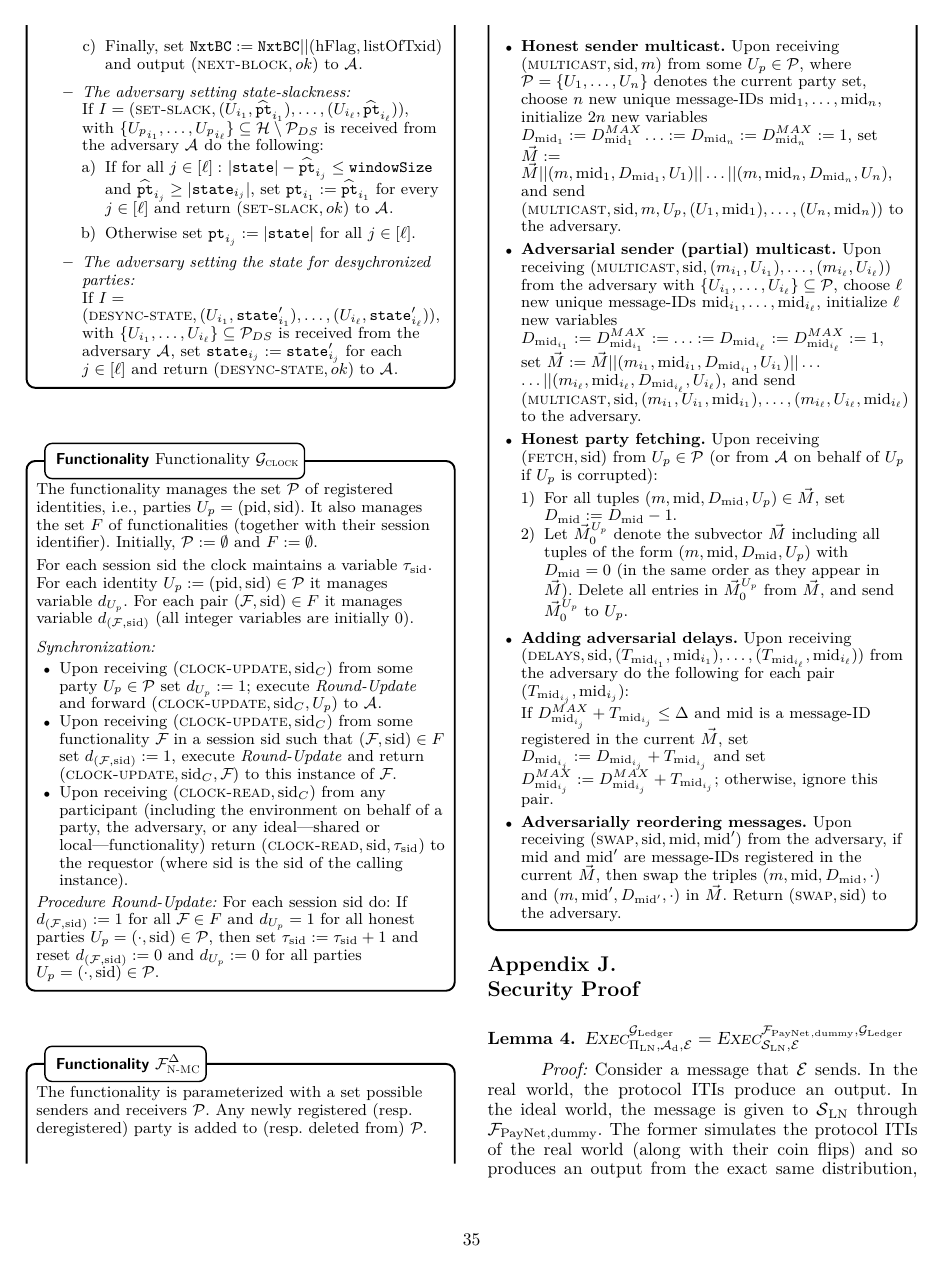
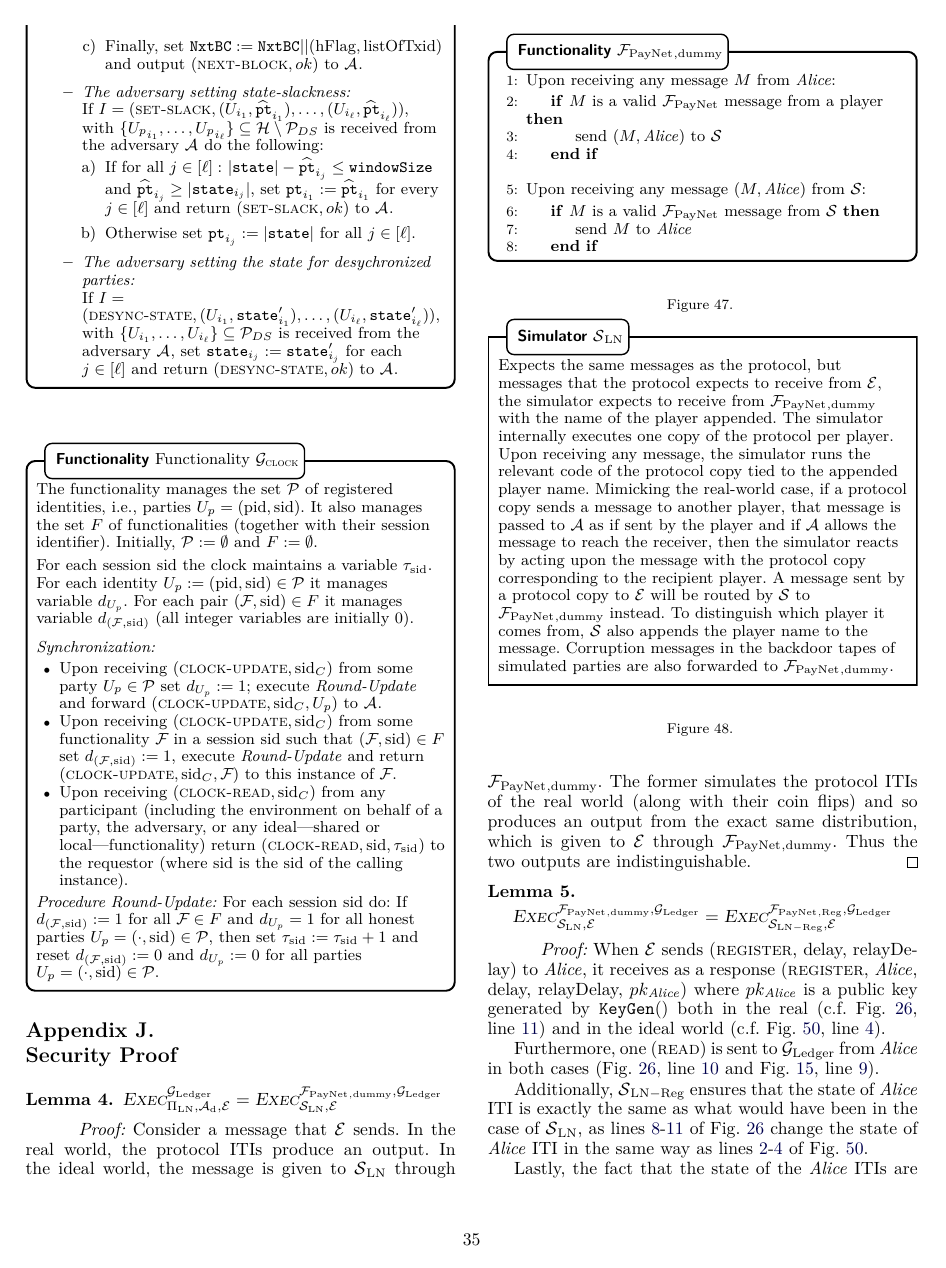
Before and after one commit to OrfeasLitos/PaymentChannels, a LaTeX paper (src/paymentChannels.tex, which reads src/ledger.tex): page 35 of 50. Compiled offline with pdfLaTeX; a missing font is replaced by an installed copy or a similar font; a LaTeX package or settings file that is missing is left out.

Commit message:
Remove mentions of F_NMC

```diff
--- a/src/ledger.tex
+++ b/src/ledger.tex
@@ -399,36 +399,3 @@ drawn from the   UC formalisation of~\cite{BMTZ17,genesis}.
     $\current_\sid:=\current_\sid+1$  and reset $d_{(\Func,\sid)}:=0$ and
     $d_{\party}:=0$ for all parties $\party=(\cdot,\sid) \in \PS$.
   \end{systembox}
-
-
-\begin{systembox}{$\FnetworkEd^{\Delay}$}
-	The functionality is parameterized with a set possible senders and receivers $\PS$. Any newly registered (resp. deregistered) party is added to  (resp. deleted from) $\PS$.
-
-	{\small
-		\begin{itemize}
-			\item \textbf{Honest sender multicast.} Upon receiving $(\NetworkMulticast,\sid,m)$ from some $\party\in\PS$, where $\PS=\{\stkh_1,\ldots,\stkh_n\}$ denotes the current party set, choose $n$ new unique message-IDs $\mid_1,\ldots,\mid_{n}$, initialize $2n$ new variables $D_{\mid_1}:=D_{\mid_1}^{MAX}\ldots:=D_{\mid_n}:=D_{\mid_n}^{MAX}:=1$, set $\vec{M}:=\vec{M}||(m,\mid_1,D_{\mid_1},\stkh_1)||\ldots||(m,\mid_n,D_{\mid_n},\stkh_n)$, and send $(\NetworkMulticast,\sid,m,\party,(\stkh_1,\mid_1),\ldots,(\stkh_n,\mid_n))$ to the adversary.
-			\smallskip
-			\item \textbf{Adversarial sender (partial) multicast.}
-			Upon receiving $(\NetworkMulticast,\sid,(m_{i_1},\stkh_{i_1}),\ldots,(m_{i_\ell},\stkh_{i_\ell}))$ from the adversary with $\{\stkh_{i_1},\ldots,\stkh_{i_\ell}\}\subseteq\PS$, choose $\ell$ new unique message-IDs $\mid_{i_1},\ldots,\mid_{i_\ell}$, initialize $\ell$ new variables $D_{\mid_{i_1}}:=D_{\mid_{i_1}}^{MAX}:=\ldots:=D_{\mid_{i_\ell}}:=D_{\mid_{i_\ell}}^{MAX}:=1$, set $\vec{M}:=\vec{M}||(m_{i_1},\mid_{i_1},D_{\mid_{i_1}},\stkh_{i_1})||\ifelseieee{\ldots$ $}{}\ldots||(m_{i_\ell},\mid_{i_\ell},D_{\mid_{i_\ell}},\stkh_{i_\ell})$, and send $(\NetworkMulticast,\sid,(m_{i_1},\stkh_{i_1},\mid_{i_1}),\ldots, (m_{i_\ell},\stkh_{i_\ell},\mid_{i_\ell})$ to the adversary.
-
-			\smallskip
-			\item \textbf{Honest party fetching.}
-			Upon receiving $(\NetworkFetch,\sid)$ from $\party \in\PS$ (or from $\Adv$ on behalf of $\party$ if $\party$ is corrupted):
-			\begin{enumerate}
-				\item For all tuples  $(m,\mid,D_\mid,\party)\in\vec{M}$, set $D_\mid:=D_\mid-1$.
-				\item Let $\vec{M}_0^{\party}$ denote the subvector $\vec{M}$ including all tuples of the form $(m,\mid,D_\mid,\party)$ with $D_\mid=0$ (in the same order as they appear in $\vec{M}$).
-				Delete all entries in $\vec{M}^{\party}_0$ from $\vec{M}$,  and send $\vec{M}^{\party}_0$ to $\party$.
-
-			\end{enumerate}
-
-			\smallskip
-			\item \textbf{Adding adversarial delays.}
-			Upon receiving $(\NetworkDelays,\sid, (T_{\mid_{i_1}},\mid_{i_1}), \ldots, (T_{\mid_{i_\ell}},\mid_{i_\ell}))$ from the adversary do the following for each pair $(T_{\mid_{i_j}},\mid_{i_j})$: \\
-			If $D_{\mid_{i_j}}^{MAX}+T_{\mid_{i_j}}\leq\Delta$ and $\mid$ is a message-ID registered in the current $\vec{M}$, set $D_{\mid_{i_j}}:= D_{\mid_{i_j}} + T_{\mid_{i_j}}$ and set $D_{\mid_{i_j}}^{MAX}:= D_{\mid_{i_j}}^{MAX} + T_{\mid_{i_j}}$; otherwise, ignore this pair.
-
-			\smallskip
-			\item \textbf{Adversarially reordering messages.}
-			Upon receiving $(\NetworkSwap,\sid, \mid, \mid')$ from the adversary, if $\mid$ and $\mid'$ are message-IDs registered in the current $\vec{M}$, then swap the triples $(m,\mid,D_\mid,\cdot)$ and $(m,\mid', D_{\mid'},\cdot)$ in $\vec{M}$. Return $(\NetworkSwap,\sid)$ to the adversary.
-		\end{itemize}
-	}
-\end{systembox}
```
Also changed, not shown: src/preliminaries.tex (+10 -19 lines).
